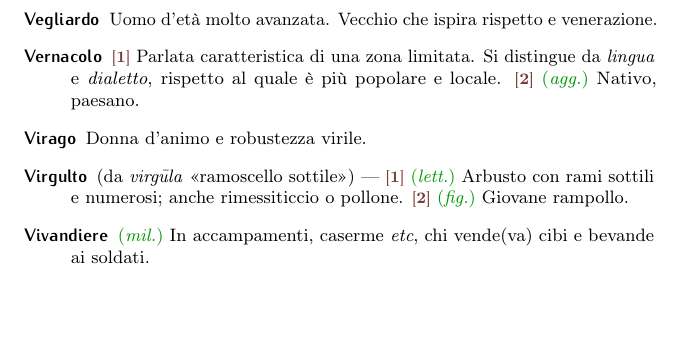
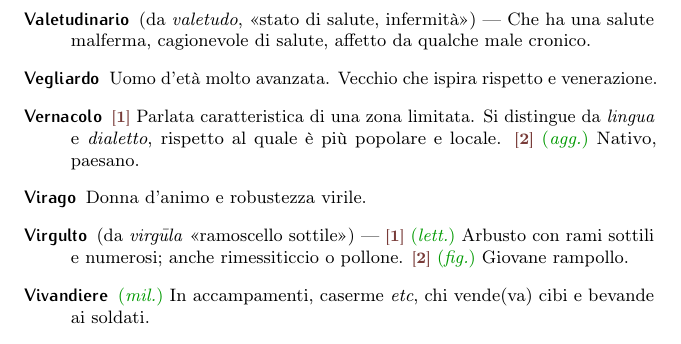
Before and after one commit to pdigiglio/dizionario, a LaTeX document (main.tex, which reads listeParole/V.tex): part of page 18 of 18, cut at the place of the change, the shorter picture padded with empty space. Compiled offline with pdfLaTeX.

Commit message:
add 'valetudinario'

```diff
--- a/listeParole/V.tex
+++ b/listeParole/V.tex
@@ -33,3 +33,8 @@
     name        = {Virgulto},% 2017-04-03
     description = {(da \emph{virg\=ula} <<ramoscello sottile>>)~--- \switch{1}~\lett~Arbusto con rami sottili e numerosi; anche rimessiticcio o pollone. \switch{2}~\fig~Giovane rampollo}%
 }
+
+\newglossaryentry{valetudinario}{% 13
+    name        = {Valetudinario},% 2017-11-12
+    description = {(da \emph{valetudo}, <<stato di salute, infermità>>)~--- Che ha una salute malferma, cagionevole di salute, affetto da qualche male cronico}%
+}
```
